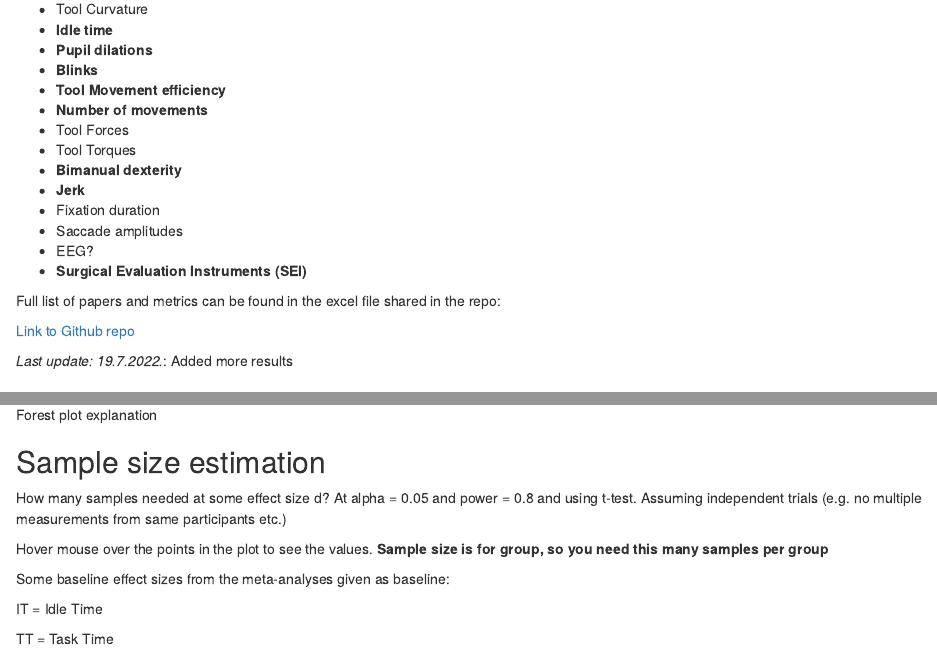
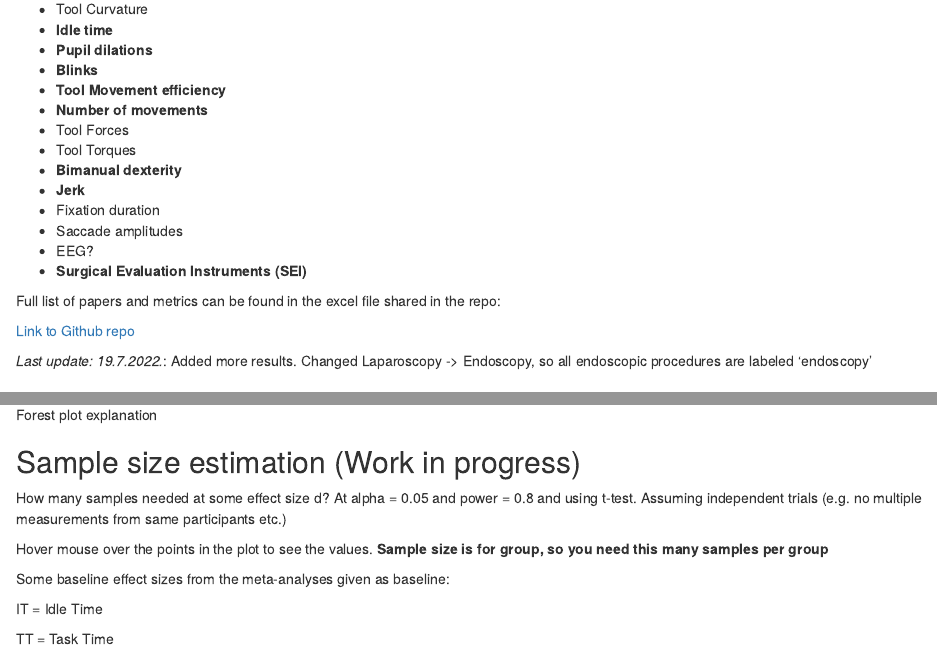
Before and after one commit to jpkos/surg-meta, an R Markdown document (meta-intro.Rmd): the page in a window 1100 px wide, from 570 px down, and a second part further down, joined at a grey line. Rendered offline with R 4.5, knitr and Pandoc, with nearby package versions.

Commit message:
Added new results

````diff
--- a/meta-intro.Rmd
+++ b/meta-intro.Rmd
@@ -48,7 +48,7 @@ Full list of papers and metrics can be found in the excel file shared in the rep
 
 [Link to Github repo](https://github.com/jpkos/surg-mveta)
 
-*Last update: 19.7.2022.*: Added more results
+*Last update: 19.7.2022.*: Added more results. Changed Laparoscopy -> Endoscopy, so all endoscopic procedures are labeled 'endoscopy'
 
 ## Submit results
 
@@ -82,7 +82,7 @@ For more information, check:
 
 ![Forest plot explanation](figures/forest-explanation.png)
 
-## Sample size estimation
+## Sample size estimation (Work in progress)
 
 
 ```{r, results='hide', message=FALSE, echo=FALSE, warning=FALSE}
````
Also changed, not shown: data/surgical_metrics.xlsx.
